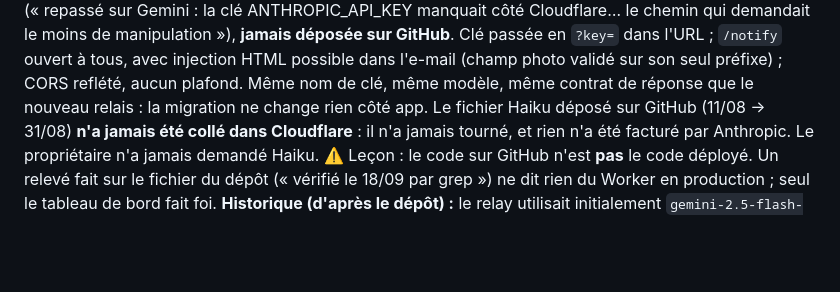
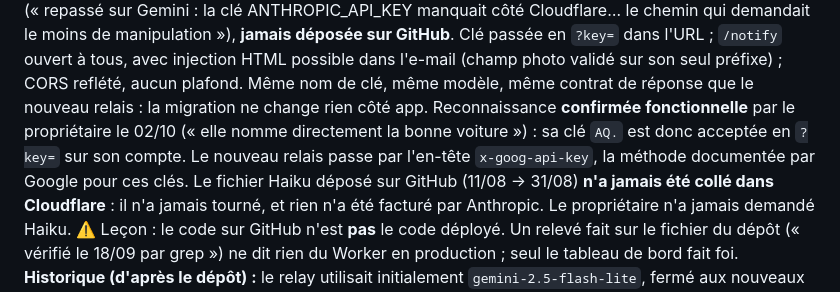
Before and after one commit to MCSlec/garage-manifest1, a Markdown page: CONTEXT.md, the part around the change. Rendered like a GitHub page; blank space fills up the shorter version.

Commit message:
CONTEXT : reconnaissance Gemini confirmée fonctionnelle en production (02/10)
Co-Authored-By: Claude Opus 5.5 <noreply@anthropic.com>
Claude-Session: https://claude.ai/code/session_01KGvVoQErx7Pt1PmNHDFodG

```diff
--- a/CONTEXT.md
+++ b/CONTEXT.md
@@ -349,7 +349,10 @@ Cloudflare… le chemin qui demandait le moins de manipulation »), **jamais dé
 GitHub**. Clé passée en `?key=` dans l'URL ; `/notify` ouvert à tous, avec injection
 HTML possible dans l'e-mail (champ photo validé sur son seul préfixe) ; CORS reflété,
 aucun plafond. Même nom de clé, même modèle, même contrat de réponse que le nouveau
-relais : la migration ne change rien côté app. Le fichier Haiku déposé sur
+relais : la migration ne change rien côté app. Reconnaissance **confirmée fonctionnelle** par le
+propriétaire le 02/10 (« elle nomme directement la bonne voiture ») : sa clé `AQ.` est
+donc acceptée en `?key=` sur son compte. Le nouveau relais passe par l'en-tête
+`x-goog-api-key`, la méthode documentée par Google pour ces clés. Le fichier Haiku déposé sur
 GitHub (11/08 → 31/08) **n'a jamais été collé dans Cloudflare** : il n'a jamais
 tourné, et rien n'a été facturé par Anthropic. Le propriétaire n'a jamais demandé
 Haiku. ⚠️ Leçon : le code sur GitHub n'est **pas** le code déployé. Un relevé fait
```
